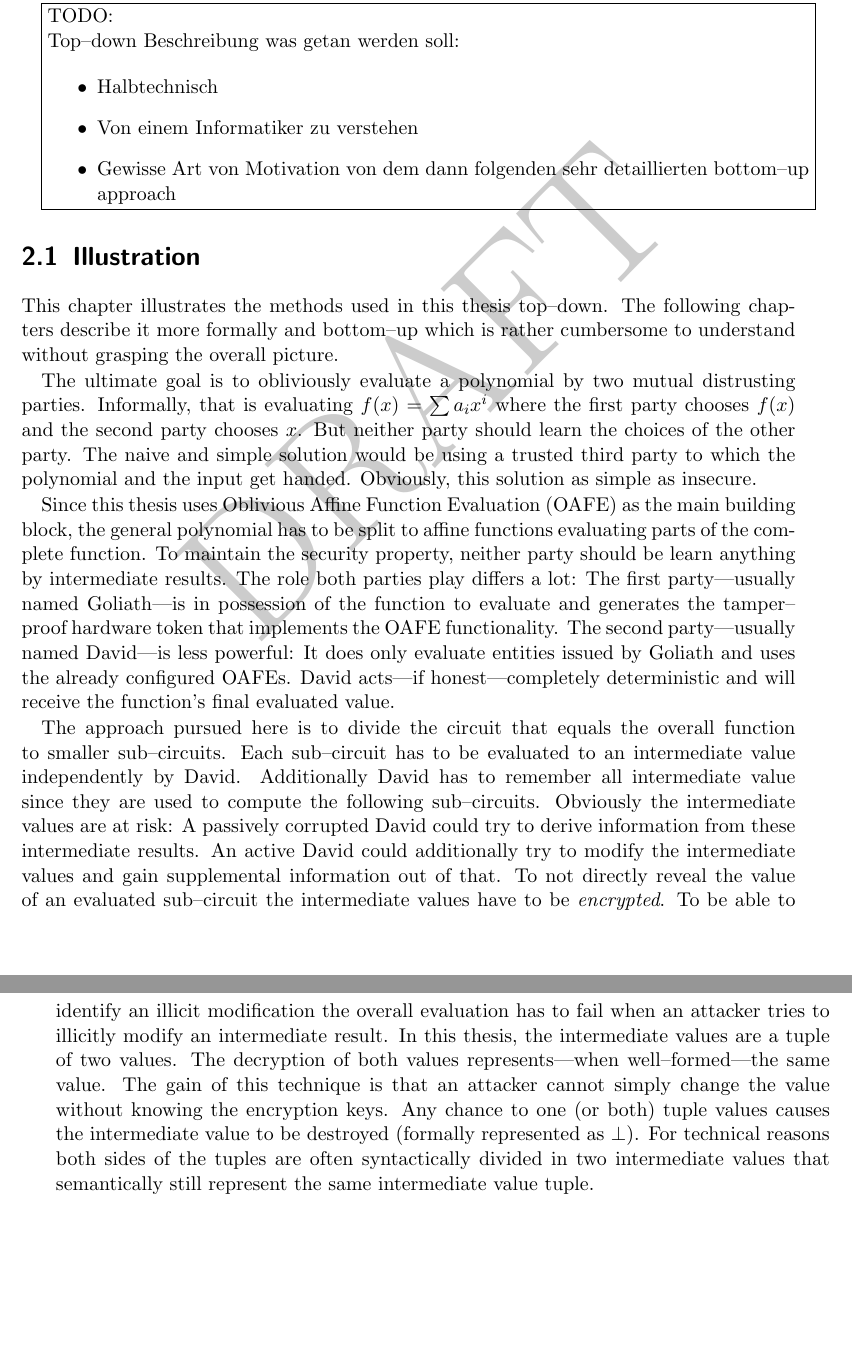
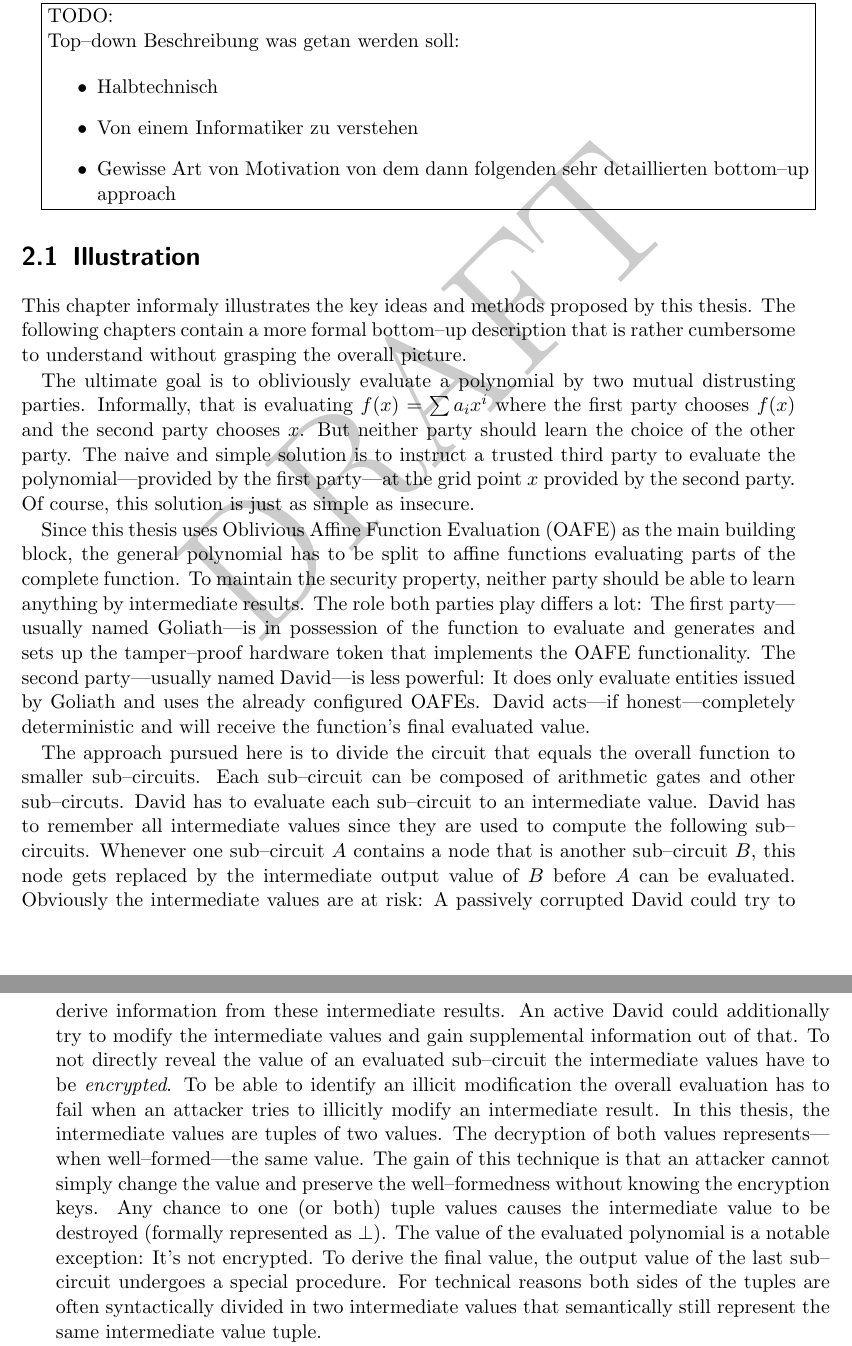
Before and after one commit to weissi/diplomarbeit, a LaTeX thesis (writings/thesis/thesis.tex, which reads writings/thesis/methods.tex): two parts of pages 7 and 8 of 29, joined at a grey line, cut so that both start at the same text, the shorter picture padded with empty space. Compiled offline with pdfLaTeX.

Commit message:
THESIS: Better illustration chapter

```diff
--- a/writings/thesis/methods.tex
+++ b/writings/thesis/methods.tex
@@ -23,48 +23,61 @@ using OAFEs \cite{davidgoliath}.
 
 \end{JWtodoBox}
 
+
+%
+% ILLUSTRATION
+%
 \JWltwo{Illustration}
+\label{sec:illustration}
 
-This chapter illustrates the methods used in this thesis top--down. The
-following chapters describe it more formally and bottom--up which is rather
-cumbersome to understand without grasping the overall picture.
+This chapter informaly illustrates the key ideas and methods proposed by this
+thesis. The following chapters contain a more formal bottom--up description that
+is rather cumbersome to understand without grasping the overall picture.
 
 The ultimate goal is to obliviously evaluate a polynomial by two mutual
 distrusting parties. Informally, that is evaluating $f(x) = \sum a_ix^i$ where
 the first party chooses $f(x)$ and the second party chooses $x$. But neither
-party should learn the choices of the other party. The naive and simple solution
-would be using a trusted third party to which the polynomial and the input get
-handed. Obviously, this solution as simple as insecure.
+party should learn the choice of the other party. The naive and simple solution
+is to instruct a trusted third party to evaluate the polynomial---provided by
+the first party---at the grid point $x$ provided by the second party.
+Of course, this solution is just as simple as insecure.
 
 Since this thesis uses Oblivious Affine Function Evaluation (OAFE) as the main
 building block, the general polynomial has to be split to affine functions
 evaluating parts of the complete function. To maintain the security property,
-neither party should be learn anything by intermediate results. The role both
-parties play differs a lot: The first party---usually named \JWpOne{}---is in
-possession of the function to evaluate and generates the tamper--proof hardware
-token that implements the OAFE functionality. The second party---usually named
-\JWpTwo{}---is less powerful: It does only evaluate entities issued by \JWpOne{}
-and uses the already configured OAFEs. \JWpTwo{} acts---if honest---completely
-deterministic and will receive the function's final evaluated value.
+neither party should be able to learn anything by intermediate results. The role
+both parties play differs a lot: The first party---usually named \JWpOne{}---is
+in possession of the function to evaluate and generates and sets up the
+tamper--proof hardware token that implements the OAFE functionality. The second
+party---usually named \JWpTwo{}---is less powerful: It does only evaluate
+entities issued by \JWpOne{} and uses the already configured OAFEs. \JWpTwo{}
+acts---if honest---completely deterministic and will receive the function's
+final evaluated value.
 
 The approach pursued here is to divide the circuit that equals the overall
-function to smaller sub--circuits. Each sub--circuit has to be evaluated to an
-intermediate value independently by \JWpTwo{}. Additionally \JWpTwo{} has to
-remember all intermediate value since they are used to compute the following
-sub--circuits. Obviously the intermediate values are at risk: A passively
+function to smaller sub--circuits. Each sub--circuit can be composed of
+arithmetic gates and other sub--circuts. \JWpTwo{} has to evaluate each
+sub--circuit to an intermediate value. \JWpTwo{} has to remember all
+intermediate values since they are used to compute the following sub--circuits.
+Whenever one sub--circuit $A$ contains a node that is another sub--circuit $B$,
+this node gets replaced by the intermediate output value of $B$ before $A$ can
+be evaluated. Obviously the intermediate values are at risk: A passively
 corrupted \JWpTwo{} could try to derive information from these intermediate
 results. An active \JWpTwo{} could additionally try to modify the intermediate
 values and gain supplemental information out of that. To not directly reveal the
 value of an evaluated sub--circuit the intermediate values have to be
 \emph{encrypted}. To be able to identify an illicit modification the overall
 evaluation has to fail when an attacker tries to illicitly modify an
-intermediate result. In this thesis, the intermediate values are a tuple of two
+intermediate result. In this thesis, the intermediate values are tuples of two
 values. The decryption of both values represents---when well--formed---the same
 value. The gain of this technique is that an attacker cannot simply change the
-value without knowing the encryption keys. Any chance to one (or both) tuple
-values causes the intermediate value to be destroyed (formally represented as
-$\bot$). For technical reasons both sides of the tuples are often syntactically
-divided in two intermediate values that semantically still represent the same
+value and preserve the well--formedness without knowing the encryption keys. Any
+chance to one (or both) tuple values causes the intermediate value to be
+destroyed (formally represented as $\bot$). The value of the evaluated
+polynomial is a notable exception: It's not encrypted. To derive the final
+value, the output value of the last sub--circuit undergoes a special procedure.
+For technical reasons both sides of the tuples are often syntactically divided
+in two intermediate values that semantically still represent the same
 intermediate value tuple.
 
 The overall process is very straightforward: \JWpOne{} analyzes the polynomial
```
Also changed, not shown: writings/thesis/methods.tex (2 more changed lines).
